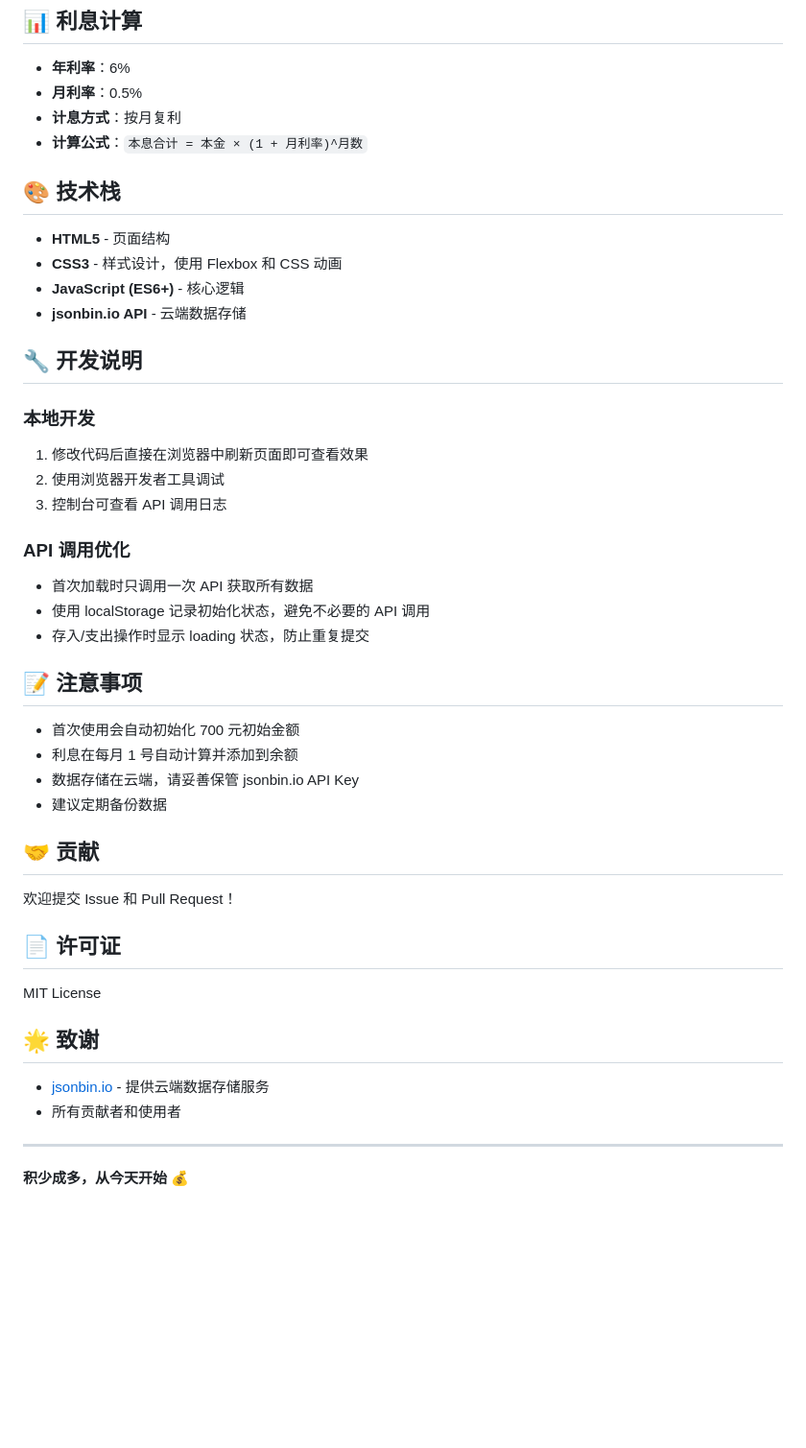
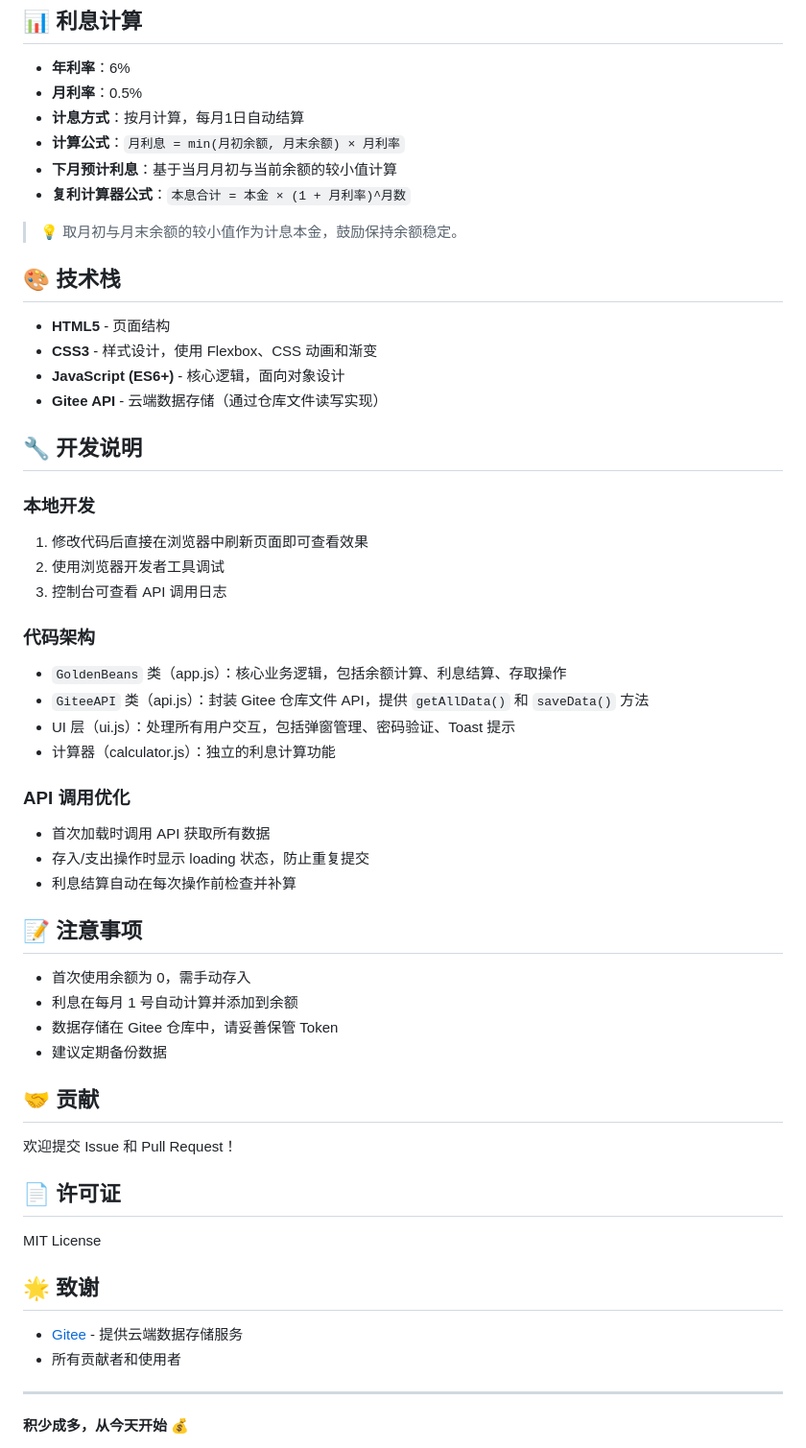
Before and after one commit to PhilipDing/golden-beans, a Markdown page: README.md, the part around one of its changes. Shown at 96% size. Drawn GitHub-style; blank space fills up the shorter version.

```diff
--- a/README.md
+++ b/README.md
@@ -101,15 +132,19 @@ golden-beans/
 
 - **年利率**：6%
 - **月利率**：0.5%
-- **计息方式**：按月复利
-- **计算公式**：`本息合计 = 本金 × (1 + 月利率)^月数`
+- **计息方式**：按月计算，每月1日自动结算
+- **计算公式**：`月利息 = min(月初余额, 月末余额) × 月利率`
+- **下月预计利息**：基于当月月初与当前余额的较小值计算
+- **复利计算器公式**：`本息合计 = 本金 × (1 + 月利率)^月数`
+
+> 💡 取月初与月末余额的较小值作为计息本金，鼓励保持余额稳定。
 
 ## 🎨 技术栈
 
 - **HTML5** - 页面结构
-- **CSS3** - 样式设计，使用 Flexbox 和 CSS 动画
-- **JavaScript (ES6+)** - 核心逻辑
-- **jsonbin.io API** - 云端数据存储
+- **CSS3** - 样式设计，使用 Flexbox、CSS 动画和渐变
+- **JavaScript (ES6+)** - 核心逻辑，面向对象设计
+- **Gitee API** - 云端数据存储（通过仓库文件读写实现）
 
 ## 🔧 开发说明
 
@@ -119,17 +154,24 @@ golden-beans/
 2. 使用浏览器开发者工具调试
 3. 控制台可查看 API 调用日志
 
+### 代码架构
+
+- `GoldenBeans` 类（app.js）：核心业务逻辑，包括余额计算、利息结算、存取操作
+- `GiteeAPI` 类（api.js）：封装 Gitee 仓库文件 API，提供 `getAllData()` 和 `saveData()` 方法
+- UI 层（ui.js）：处理所有用户交互，包括弹窗管理、密码验证、Toast 提示
+- 计算器（calculator.js）：独立的利息计算功能
+
 ### API 调用优化
 
-- 首次加载时只调用一次 API 获取所有数据
-- 使用 localStorage 记录初始化状态，避免不必要的 API 调用
+- 首次加载时调用 API 获取所有数据
 - 存入/支出操作时显示 loading 状态，防止重复提交
+- 利息结算自动在每次操作前检查并补算
 
 ## 📝 注意事项
 
-- 首次使用会自动初始化 700 元初始金额
+- 首次使用余额为 0，需手动存入
 - 利息在每月 1 号自动计算并添加到余额
-- 数据存储在云端，请妥善保管 jsonbin.io API Key
+- 数据存储在 Gitee 仓库中，请妥善保管 Token
 - 建议定期备份数据
 
 ## 🤝 贡献
@@ -142,7 +184,7 @@ MIT License
 
 ## 🌟 致谢
 
-- [jsonbin.io](https://jsonbin.io/) - 提供云端数据存储服务
+- [Gitee](https://gitee.com/) - 提供云端数据存储服务
 - 所有贡献者和使用者
 
 ---
```
Also changed, not shown: other parts of README.md (+52 -21 lines), CLAUDE.md (added, +133 -0 lines).
